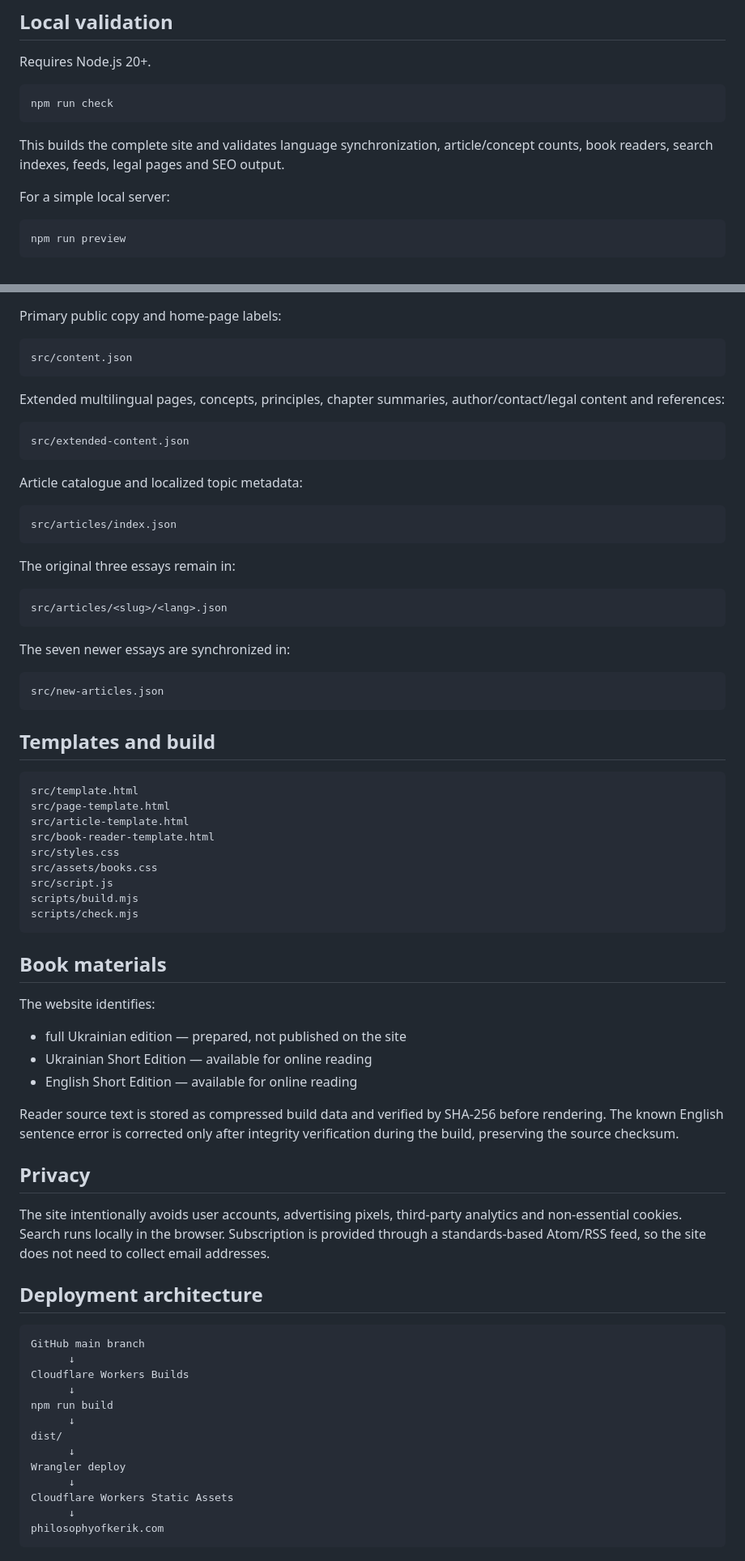
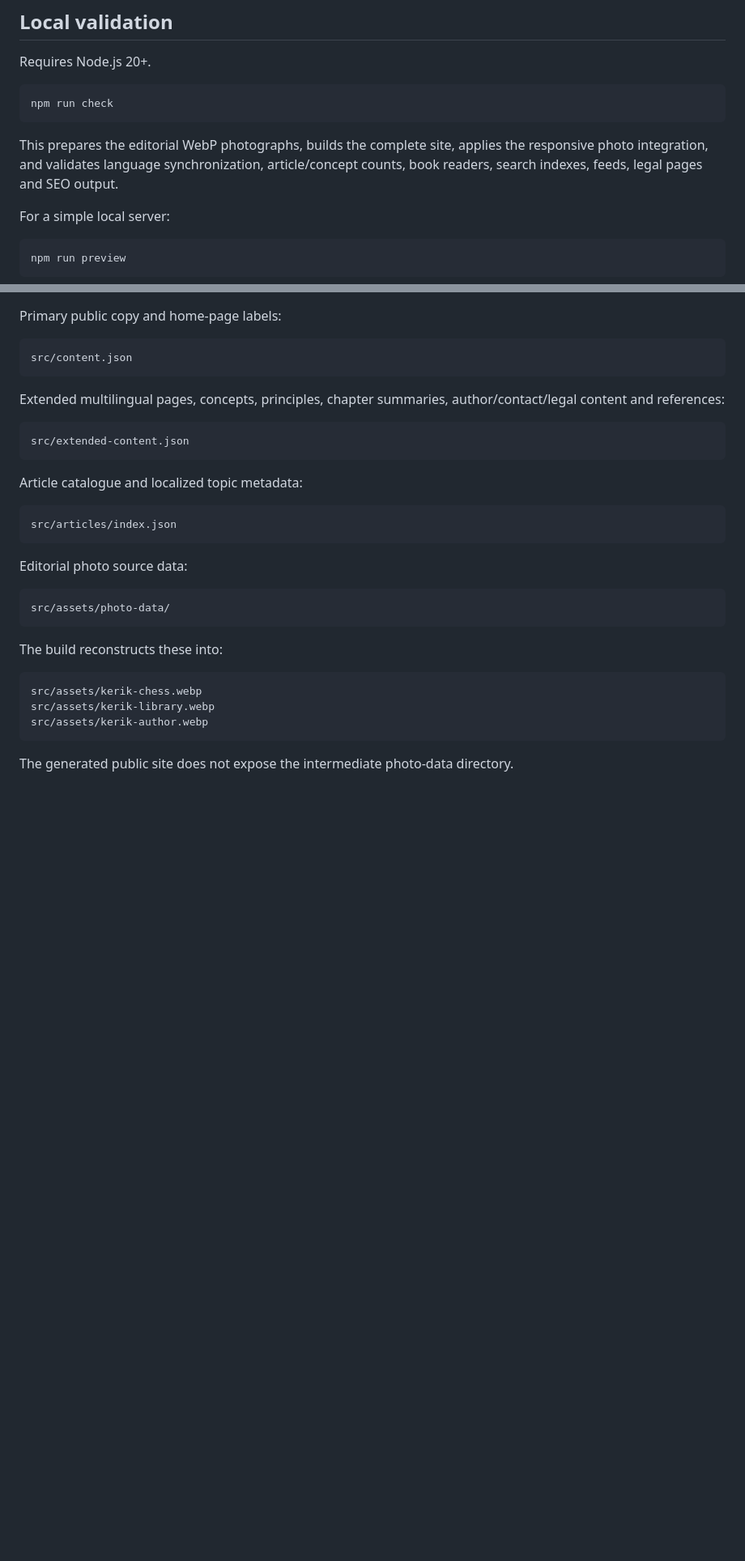
Before and after one commit to KyryloKovalHEL/philosophy-of-kerik, a Markdown page: README.md, 2 parts joined by grey strips. Shown at 81% size. Rendered like a GitHub page; blank space fills up the shorter version.

Commit message:
Document editorial photo integration

````diff
--- a/README.md
+++ b/README.md
@@ -59,7 +61,7 @@ Requires Node.js 20+.
 npm run check
 ```
 
-This builds the complete site and validates language synchronization, article/concept counts, book readers, search indexes, feeds, legal pages and SEO output.
+This prepares the editorial WebP photographs, builds the complete site, applies the responsive photo integration, and validates language synchronization, article/concept counts, book readers, search indexes, feeds, legal pages and SEO output.
 
 For a simple local server:
 
@@ -120,60 +122,18 @@ Article catalogue and localized topic metadata:
 src/articles/index.json
 ```
 
-The original three essays remain in:
+Editorial photo source data:
 
 ```text
-src/articles/<slug>/<lang>.json
+src/assets/photo-data/
 ```
 
-The seven newer essays are synchronized in:
+The build reconstructs these into:
 
 ```text
-src/new-articles.json
+src/assets/kerik-chess.webp
+src/assets/kerik-library.webp
+src/assets/kerik-author.webp
 ```
 
-## Templates and build
-
-```text
-src/template.html
-src/page-template.html
-src/article-template.html
-src/book-reader-template.html
-src/styles.css
-src/assets/books.css
-src/script.js
-scripts/build.mjs
-scripts/check.mjs
-```
-
-## Book materials
-
-The website identifies:
-
-- full Ukrainian edition — prepared, not published on the site
-- Ukrainian Short Edition — available for online reading
-- English Short Edition — available for online reading
-
-Reader source text is stored as compressed build data and verified by SHA-256 before rendering. The known English sentence error is corrected only after integrity verification during the build, preserving the source checksum.
-
-## Privacy
-
-The site intentionally avoids user accounts, advertising pixels, third-party analytics and non-essential cookies. Search runs locally in the browser. Subscription is provided through a standards-based Atom/RSS feed, so the site does not need to collect email addresses.
-
-## Deployment architecture
-
-```text
-GitHub main branch
-      ↓
-Cloudflare Workers Builds
-      ↓
-npm run build
-      ↓
-dist/
-      ↓
-Wrangler deploy
-      ↓
-Cloudflare Workers Static Assets
-      ↓
-philosophyofkerik.com
-```
+The generated public site does not expose the intermediate photo-data directory.
````
Also changed, not shown: other parts of README.md (+2 -0 lines).
